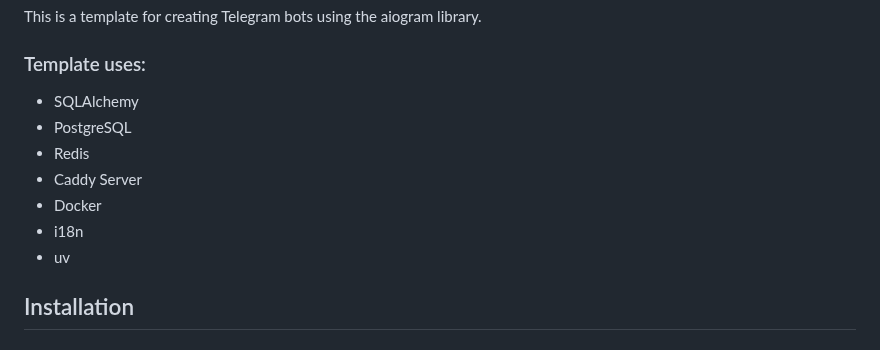
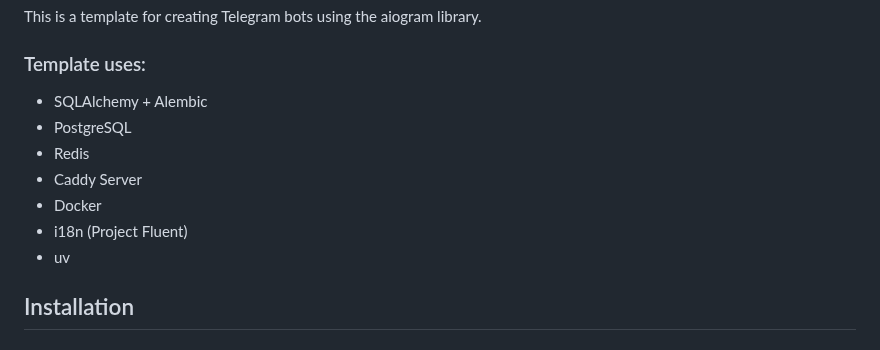
Before and after one commit to andrew000/aiogram-template, a Markdown page: README.md, the part around the change. Drawn GitHub-style.

```diff
--- a/README.md
+++ b/README.md
@@ -3,12 +3,12 @@
 This is a template for creating Telegram bots using the aiogram library.
 
 ### Template uses:
-* SQLAlchemy
+* SQLAlchemy + Alembic
 * PostgreSQL
 * Redis
 * Caddy Server
 * Docker
-* i18n
+* i18n (Project Fluent)
 * uv
 
 ## Installation
```
